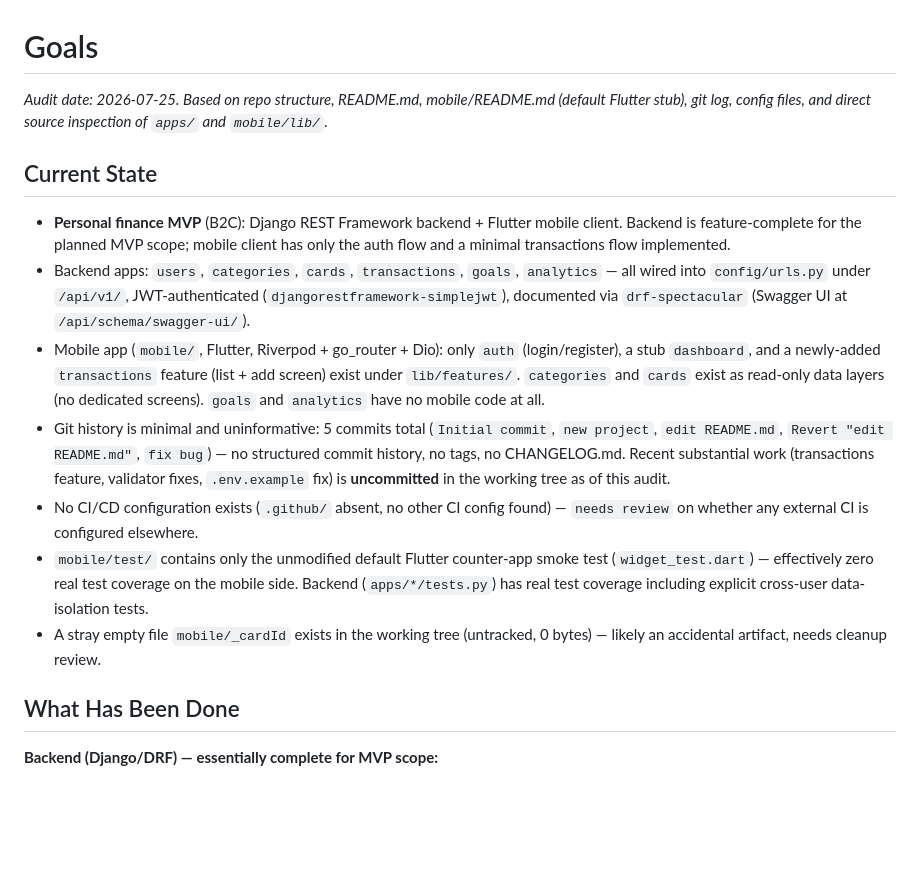
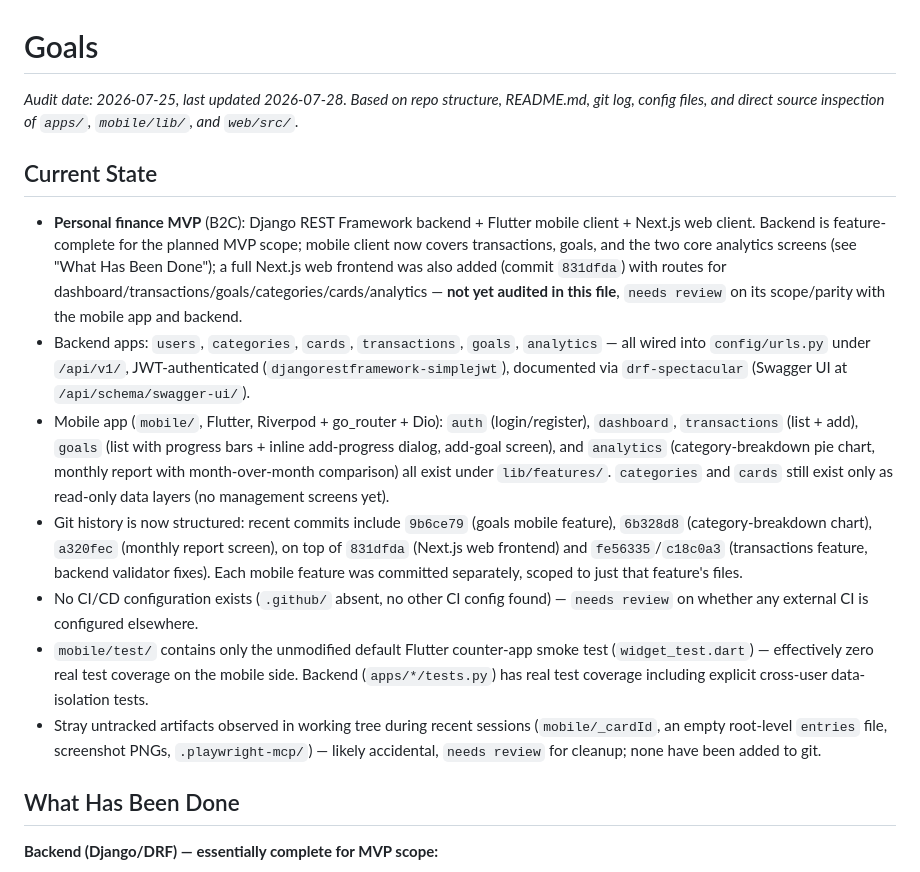
Before and after one commit to Mamaniyozov/MVP, a Markdown page: goals.md, the part around one of its changes. GitHub-like rendering; blank space fills up the shorter version.

```diff
--- a/goals.md
+++ b/goals.md
@@ -1,16 +1,16 @@
 # Goals
 
-_Audit date: 2026-07-25. Based on repo structure, README.md, mobile/README.md (default Flutter stub), git log, config files, and direct source inspection of `apps/` and `mobile/lib/`._
+_Audit date: 2026-07-25, last updated 2026-07-28. Based on repo structure, README.md, git log, config files, and direct source inspection of `apps/`, `mobile/lib/`, and `web/src/`._
 
 ## Current State
 
-- **Personal finance MVP** (B2C): Django REST Framework backend + Flutter mobile client. Backend is feature-complete for the planned MVP scope; mobile client has only the auth flow and a minimal transactions flow implemented.
+- **Personal finance MVP** (B2C): Django REST Framework backend + Flutter mobile client + Next.js web client. Backend is feature-complete for the planned MVP scope; mobile client now covers transactions, goals, and the two core analytics screens (see "What Has Been Done"); a full Next.js web frontend was also added (commit `831dfda`) with routes for dashboard/transactions/goals/categories/cards/analytics — **not yet audited in this file**, `needs review` on its scope/parity with the mobile app and backend.
 - Backend apps: `users`, `categories`, `cards`, `transactions`, `goals`, `analytics` — all wired into `config/urls.py` under `/api/v1/`, JWT-authenticated (`djangorestframework-simplejwt`), documented via `drf-spectacular` (Swagger UI at `/api/schema/swagger-ui/`).
-- Mobile app (`mobile/`, Flutter, Riverpod + go_router + Dio): only `auth` (login/register), a stub `dashboard`, and a newly-added `transactions` feature (list + add screen) exist under `lib/features/`. `categories` and `cards` exist as read-only data layers (no dedicated screens). `goals` and `analytics` have no mobile code at all.
-- Git history is minimal and uninformative: 5 commits total (`Initial commit`, `new project`, `edit README.md`, `Revert "edit README.md"`, `fix bug`) — no structured commit history, no tags, no CHANGELOG.md. Recent substantial work (transactions feature, validator fixes, `.env.example` fix) is **uncommitted** in the working tree as of this audit.
+- Mobile app (`mobile/`, Flutter, Riverpod + go_router + Dio): `auth` (login/register), `dashboard`, `transactions` (list + add), `goals` (list with progress bars + inline add-progress dialog, add-goal screen), and `analytics` (category-breakdown pie chart, monthly report with month-over-month comparison) all exist under `lib/features/`. `categories` and `cards` still exist only as read-only data layers (no management screens yet).
+- Git history is now structured: recent commits include `9b6ce79` (goals mobile feature), `6b328d8` (category-breakdown chart), `a320fec` (monthly report screen), on top of `831dfda` (Next.js web frontend) and `fe56335`/`c18c0a3` (transactions feature, backend validator fixes). Each mobile feature was committed separately, scoped to just that feature's files.
 - No CI/CD configuration exists (`.github/` absent, no other CI config found) — `needs review` on whether any external CI is configured elsewhere.
 - `mobile/test/` contains only the unmodified default Flutter counter-app smoke test (`widget_test.dart`) — effectively zero real test coverage on the mobile side. Backend (`apps/*/tests.py`) has real test coverage including explicit cross-user data-isolation tests.
-- A stray empty file `mobile/_cardId` exists in the working tree (untracked, 0 bytes) — likely an accidental artifact, needs cleanup review.
+- Stray untracked artifacts observed in working tree during recent sessions (`mobile/_cardId`, an empty root-level `entries` file, screenshot PNGs, `.playwright-mcp/`) — likely accidental, `needs review` for cleanup; none have been added to git.
 
 ## What Has Been Done
 
```
Also changed, not shown: other parts of goals.md (+24 -27 lines).
